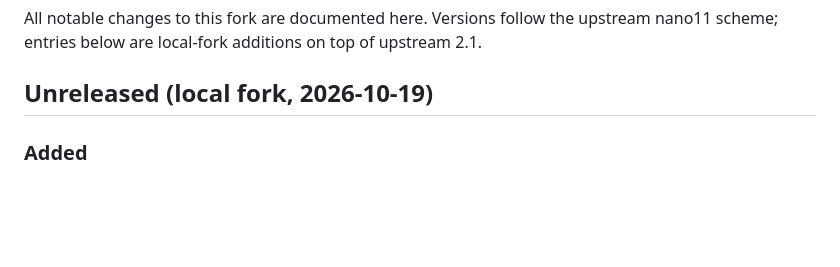
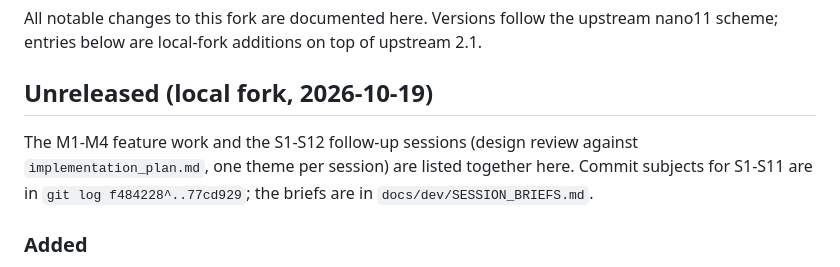
Before and after one commit to gh459/WinEase, a Markdown page: CHANGELOG.md, the part around one of its changes. Rendered like a GitHub page; blank space fills up the shorter version.

```diff
--- a/CHANGELOG.md
+++ b/CHANGELOG.md
@@ -4,6 +4,11 @@ All notable changes to this fork are documented here. Versions follow the upstre
 nano11 scheme; entries below are local-fork additions on top of upstream 2.1.
 
 ## Unreleased (local fork, 2026-10-19)
+
+The M1-M4 feature work and the S1-S12 follow-up sessions (design review against
+`implementation_plan.md`, one theme per session) are listed together here. Commit
+subjects for S1-S11 are in `git log f484228^..77cd929`; the briefs are in
+`docs/dev/SESSION_BRIEFS.md`.
 
 ### Added
 - `config/tweaks.psd1`: single source of truth for every tweak and component setting
```
Also changed, not shown: other parts of CHANGELOG.md (+97 -42 lines).
